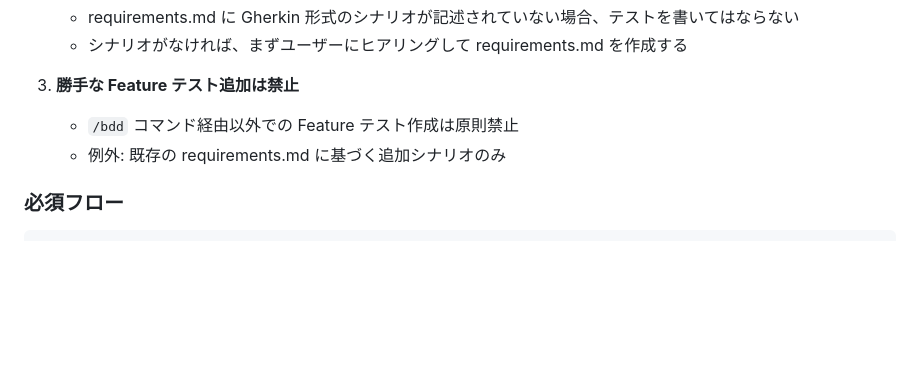
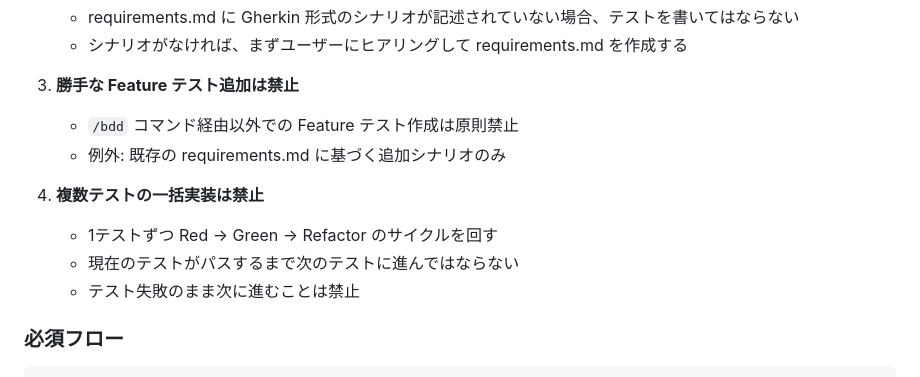
Before and after one commit to beekle-team/laravel-react-docker-template, a Markdown page: .claude/commands/bdd.md, the part around the change. Rendered like a GitHub page; blank space fills up the shorter version.

```diff
--- a/.claude/commands/bdd.md
+++ b/.claude/commands/bdd.md
@@ -27,6 +27,11 @@
 3. **勝手な Feature テスト追加は禁止**
    - `/bdd` コマンド経由以外での Feature テスト作成は原則禁止
    - 例外: 既存の requirements.md に基づく追加シナリオのみ
+
+4. **複数テストの一括実装は禁止**
+   - 1テストずつ Red → Green → Refactor のサイクルを回す
+   - 現在のテストがパスするまで次のテストに進んではならない
+   - テスト失敗のまま次に進むことは禁止
 
 ### 必須フロー
 
```
Also changed, not shown: .kiro/steering/bdd.md (+26 -0 lines), 1 other file.
